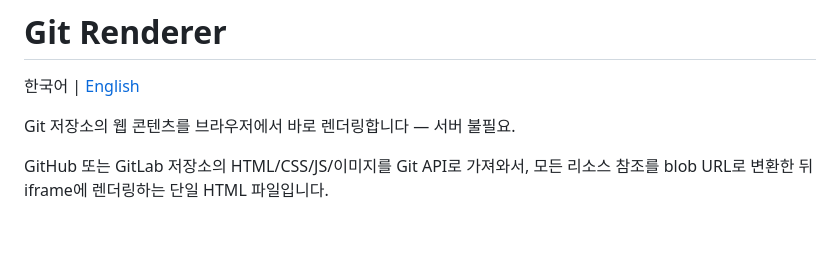
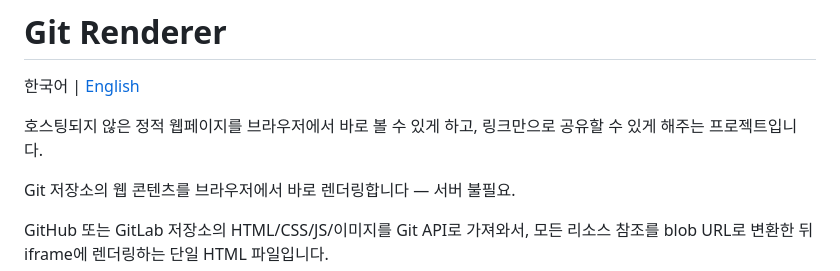
Before and after one commit to jonghwanyoon/git-renderer, a Markdown page: README.ko.md, the part around the change. GitHub-like rendering; blank space fills up the shorter version.

Commit message:
Add project tagline to README
Co-Authored-By: Claude Opus 4.6 <noreply@anthropic.com>

```diff
--- a/README.ko.md
+++ b/README.ko.md
@@ -1,6 +1,8 @@
 # Git Renderer
 
 한국어 | [English](README.md)
+
+호스팅되지 않은 정적 웹페이지를 브라우저에서 바로 볼 수 있게 하고, 링크만으로 공유할 수 있게 해주는 프로젝트입니다.
 
 Git 저장소의 웹 콘텐츠를 브라우저에서 바로 렌더링합니다 — 서버 불필요.
 
```
Also changed, not shown: README.md (+2 -0 lines).
